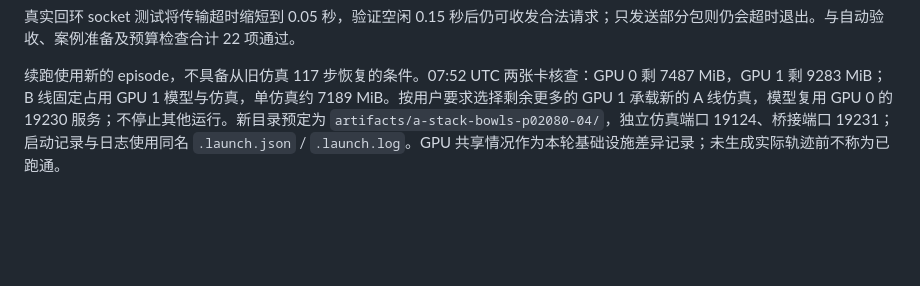
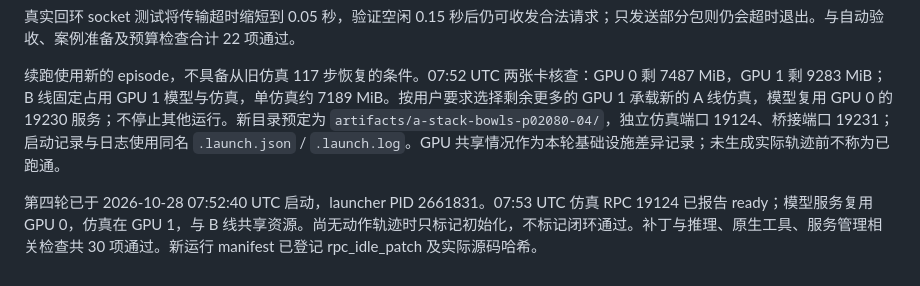
Before and after one commit to Kang-YC/Agent-Action-Model, a Markdown page: docs/a-line.md, the part around the change. GitHub-like rendering; blank space fills up the shorter version.

Commit message:
docs(a-line): record fourth run RPC readiness and shared GPU placement

```diff
--- a/docs/a-line.md
+++ b/docs/a-line.md
@@ -102,3 +102,5 @@ A 线新运行仅在自己的 reference_source 快照中，为 RPC 每次读请
 真实回环 socket 测试将传输超时缩短到 0.05 秒，验证空闲 0.15 秒后仍可收发合法请求；只发送部分包则仍会超时退出。与自动验收、案例准备及预算检查合计 22 项通过。
 
 续跑使用新的 episode，不具备从旧仿真 117 步恢复的条件。07:52 UTC 两张卡核查：GPU 0 剩 7487 MiB，GPU 1 剩 9283 MiB；B 线固定占用 GPU 1 模型与仿真，单仿真约 7189 MiB。按用户要求选择剩余更多的 GPU 1 承载新的 A 线仿真，模型复用 GPU 0 的 19230 服务；不停止其他运行。新目录预定为 `artifacts/a-stack-bowls-p02080-04/`，独立仿真端口 19124、桥接端口 19231；启动记录与日志使用同名 `.launch.json` / `.launch.log`。GPU 共享情况作为本轮基础设施差异记录；未生成实际轨迹前不称为已跑通。
+
+第四轮已于 2026-10-28 07:52:40 UTC 启动，launcher PID 2661831。07:53 UTC 仿真 RPC 19124 已报告 ready；模型服务复用 GPU 0，仿真在 GPU 1，与 B 线共享资源。尚无动作轨迹时只标记初始化，不标记闭环通过。补丁与推理、原生工具、服务管理相关检查共 30 项通过。新运行 manifest 已登记 rpc_idle_patch 及实际源码哈希。
```
